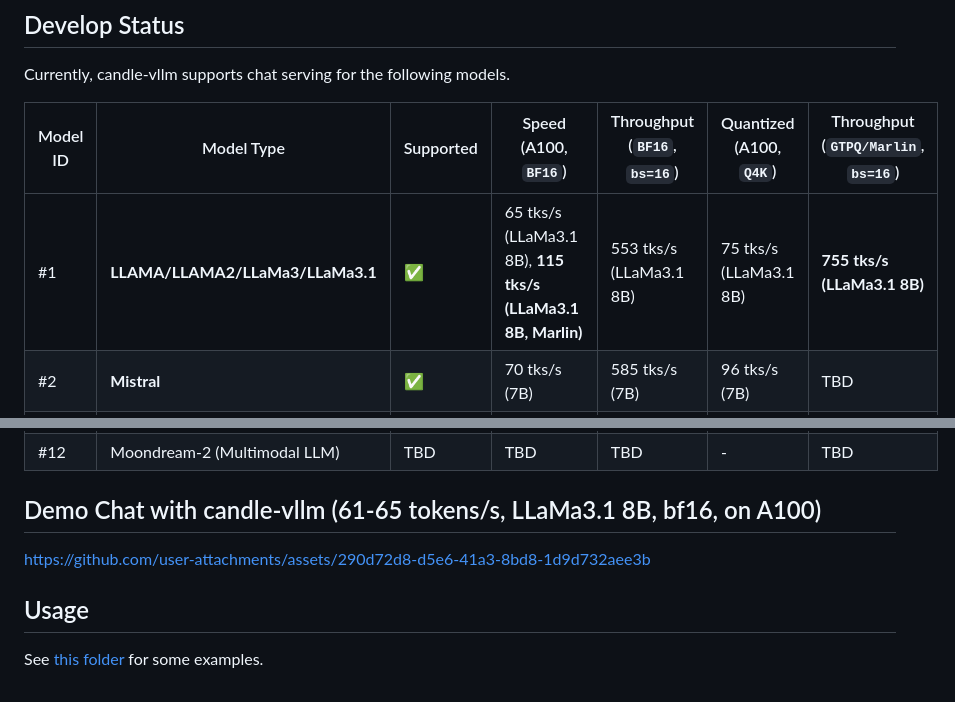
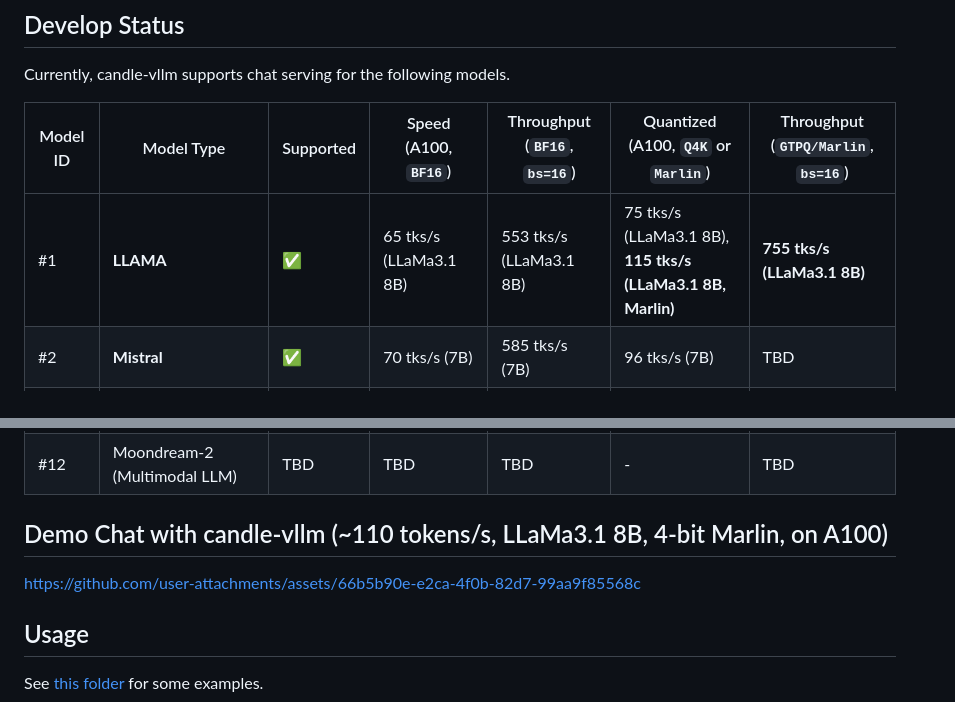
Before and after one commit to EricLBuehler/candle-vllm, a Markdown page: README.md, 2 parts joined by grey strips. GitHub-like rendering.

Commit message:
Update Demo video

```diff
--- a/README.md
+++ b/README.md
@@ -19,9 +19,9 @@ Efficient, easy-to-use platform for inference and serving local LLMs including a
 
 Currently, candle-vllm supports chat serving for the following models.
 
-| Model ID | Model Type | Supported | Speed (A100, `BF16`) | Throughput (`BF16`, `bs=16`) | Quantized (A100, `Q4K`) | Throughput (`GTPQ/Marlin`, `bs=16`) |
+| Model ID | Model Type | Supported | Speed (A100, `BF16`) | Throughput (`BF16`, `bs=16`) | Quantized (A100, `Q4K` or `Marlin`) | Throughput (`GTPQ/Marlin`, `bs=16`) |
 |--|--|--|--|--|--|--|
-| #1 | **LLAMA/LLAMA2/LLaMa3/LLaMa3.1** |✅|65 tks/s (LLaMa3.1 8B), **115 tks/s (LLaMa3.1 8B, Marlin)** | 553 tks/s (LLaMa3.1 8B) | 75 tks/s (LLaMa3.1 8B) |**755 tks/s (LLaMa3.1 8B)**|
+| #1 | **LLAMA** |✅|65 tks/s (LLaMa3.1 8B) | 553 tks/s (LLaMa3.1 8B) | 75 tks/s (LLaMa3.1 8B), **115 tks/s (LLaMa3.1 8B, Marlin)** |**755 tks/s (LLaMa3.1 8B)**|
 | #2 | **Mistral** |✅|70 tks/s (7B)| 585 tks/s (7B) | 96 tks/s (7B) |TBD|
 | #3 | **Phi (v1, v1.5, v2)** |✅|97 tks/s (2.7B, F32+BF16)|TBD|-|TBD|
 | #4 | **Phi-3 （3.8B, 7B）** |✅|107 tks/s (3.8B)| 744 tks/s (3.8B)|135 tks/s (3.8B)|TBD|
@@ -35,10 +35,9 @@ Currently, candle-vllm supports chat serving for the following models.
 | #12 | Moondream-2 (Multimodal LLM) |TBD|TBD|TBD |-|TBD|
 
 
-## Demo Chat with candle-vllm (61-65 tokens/s, LLaMa3.1 8B, bf16, on A100)
+## Demo Chat with candle-vllm (~110 tokens/s, LLaMa3.1 8B, 4-bit Marlin, on A100)
 
-https://github.com/user-attachments/assets/290d72d8-d5e6-41a3-8bd8-1d9d732aee3b
-
+https://github.com/user-attachments/assets/66b5b90e-e2ca-4f0b-82d7-99aa9f85568c
 
 ## Usage
 See [this folder](examples/) for some examples.
```
